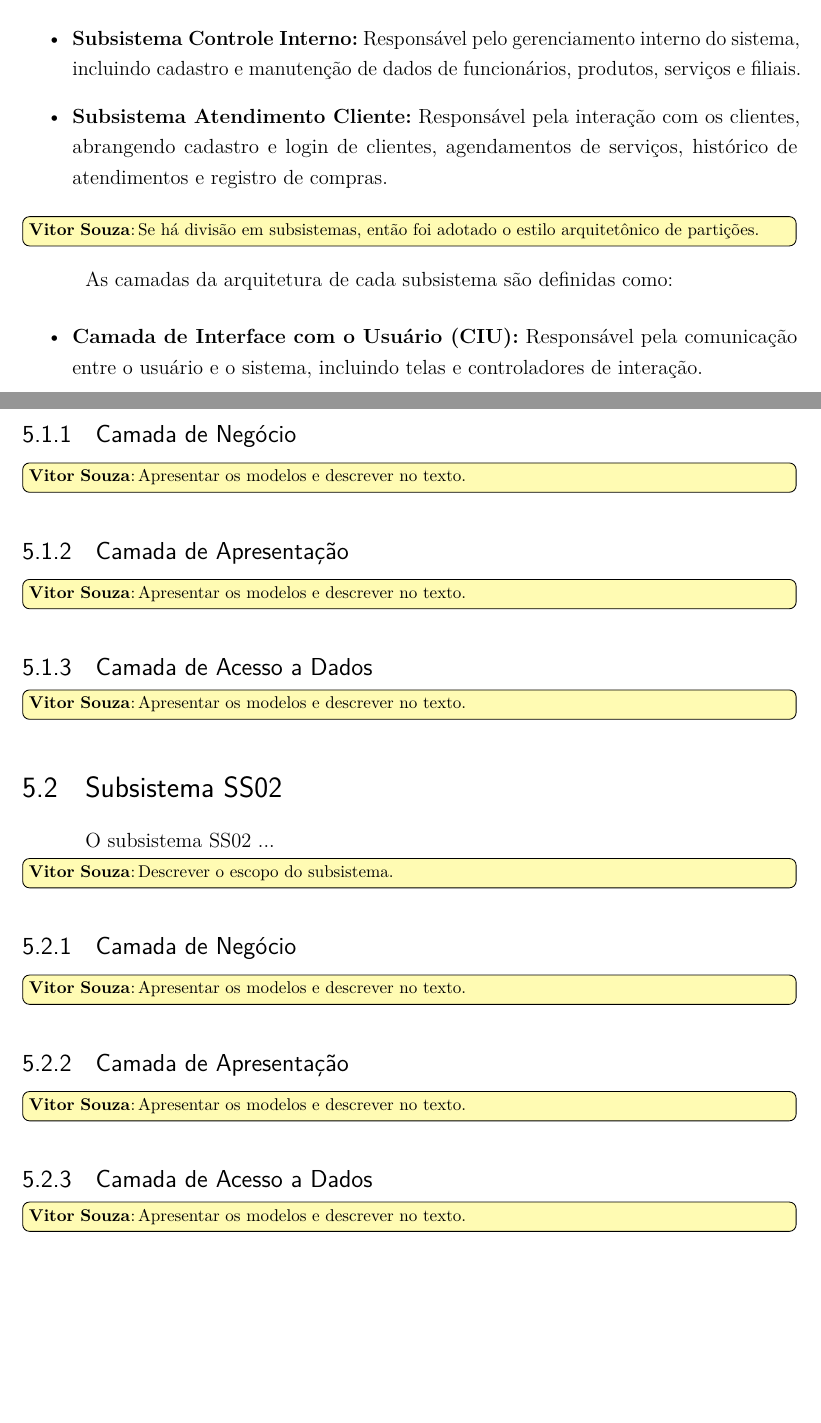
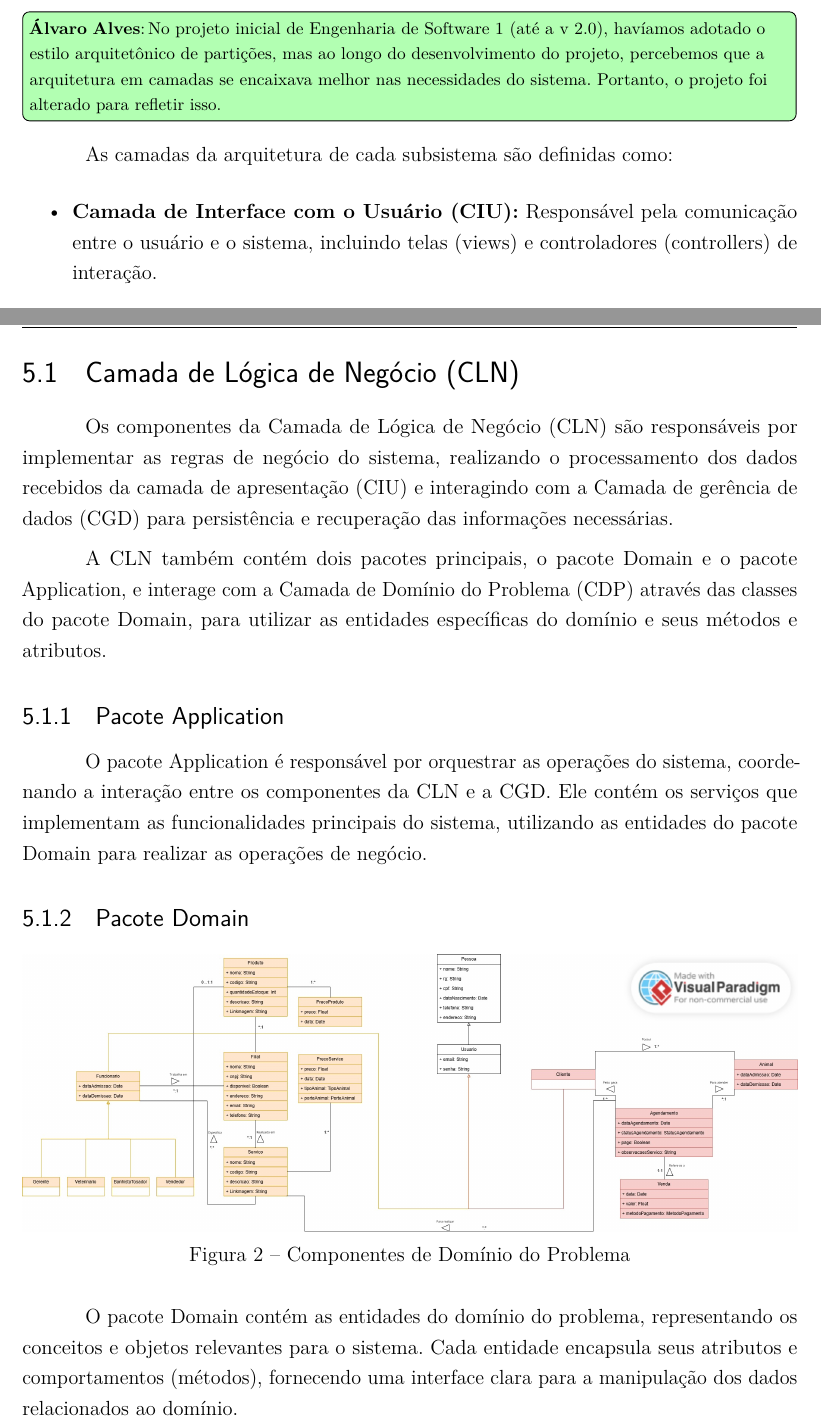
Before and after one commit to AlvaroDavi5/projeto_eng_software_2, a LaTeX thesis (projeto-nomesistema.tex, which reads capitulos/ch4-arquitetura.tex, capitulos/ch5-componentes.tex): two parts of pages 8 and 10 of 11 before the commit and two parts of pages 9 and 10 of 11 after it, joined at a grey line, cut at the place of the change, the shorter picture padded with empty space. Compiled offline with pdfLaTeX.

Commit message:
feat: updated chapter 2, 4 and 5 and fixed chapter 3

```diff
--- a/capitulos/ch4-arquitetura.tex
+++ b/capitulos/ch4-arquitetura.tex
@@ -19,12 +18,6 @@ A Figura~\ref{figura-arquitetura} mostra a arquitetura do sistema \emph{\imprimi
+\alvaro{No projeto inicial de Engenharia de Software 1 (até a v 2.0), havíamos adotado o estilo arquitetônico de partições, mas ao longo do desenvolvimento do projeto, percebemos que a arquitetura em camadas se encaixava melhor nas necessidades do sistema. Portanto, o projeto foi alterado para refletir isso.}
 
-A arquitetura do sistema \emph{\imprimirtitulo} é baseada na Arquitetura em Camadas~\cite{tu2023layered}, adaptando a Arquitetura MVC~\cite{qureshi2014mvc}. Ela é composta por dois principais subsistemas, organizados em três camadas.
-\begin{itemize}
-	\item \textbf{Subsistema Controle Interno:} Responsável pelo gerenciamento interno do sistema, incluindo cadastro e manutenção de dados de funcionários, produtos, serviços e filiais.
-	\item \textbf{Subsistema Atendimento Cliente:} Responsável pela interação com os clientes, abrangendo cadastro e login de clientes, agendamentos de serviços, histórico de atendimentos e registro de compras.
-\end{itemize}
-\vitor{Se há divisão em subsistemas, então foi adotado o estilo arquitetônico de partições.}
 As camadas da arquitetura de cada subsistema são definidas como:
 \begin{itemize}
-	\item \textbf{Camada de Interface com o Usuário (CIU):} Responsável pela comunicação entre o usuário e o sistema, incluindo telas e controladores de interação.
-	\item \textbf{Camada de Lógica de Negócio (CLN):} Implementa a lógica de aplicação e de domínio do problema. Aplica-se o padrão Camada de Serviço (Service Layer), separando a lógica de tarefas (CGT) da lógica de domínio (CDP).
-	\item \textbf{Camada de Domínio do Problema (CDP):} Contém as classes que representam os conceitos e regras do domínio do problema.
+	\item \textbf{Camada de Interface com o Usuário (CIU):} Responsável pela comunicação entre o usuário e o sistema, incluindo telas (views) e controladores (controllers) de interação.
+	\item \textbf{Camada de Lógica de Negócio (CLN):} Implementa a lógica de aplicação e de domínio do problema, separando a lógica de tarefas (application) da lógica de domínio (CDP, domain) da aplicação.
--- a/capitulos/ch5-componentes.tex
+++ b/capitulos/ch5-componentes.tex
@@ -7 +8,12 @@ Conforme mostrado na Figura~\ref{figura-arquitetura} ...
 
+\section{Camada de Lógica de Negócio (CLN)}
+\label{sec-componentes-cln}
+
+Os componentes da Camada de Lógica de Negócio (CLN) são responsáveis por implementar as regras de negócio do sistema, realizando o processamento dos dados recebidos da camada de apresentação (CIU) e interagindo com a Camada de gerência de dados (CGD) para persistência e recuperação das informações necessárias.
+
+A CLN também contém dois pacotes principais, o pacote Domain e o pacote Application, e interage com a Camada de Domínio do Problema (CDP) através das classes do pacote Domain, para utilizar as entidades específicas do domínio e seus métodos e atributos.
+
+\subsection{Pacote Application}
+\label{sec-componentes-cln-application}
+
+O pacote Application é responsável por orquestrar as operações do sistema, coordenando a interação entre os componentes da CLN e a CGD. Ele contém os serviços que implementam as funcionalidades principais do sistema, utilizando as entidades do pacote Domain para realizar as operações de negócio.
@@ -9,54 +20,13 @@ Conforme mostrado na Figura~\ref{figura-arquitetura} ...
 
 
-\section{Subsistema SS01}
-\label{sec-componentes-ss01}
+\subsection{Pacote Domain}
+\label{sec-componentes-cln-domain}
 
-O subsistema SS01 ...
+\begin{figure}[h]
+	\centering
+	\includegraphics[width=1\textwidth]{figuras/diagrama-dominio.jpg}
+	\caption{Componentes de Domínio do Problema}
+	\label{figura-cln-domain}
+\end{figure}
 
-\vitor{Descrever o escopo do subsistema.}
-
-
-\subsection{Camada de Negócio}
-\label{sec-componentes-ss01-negocio}
-
-\vitor{Apresentar os modelos e descrever no texto.}
-
-
-\subsection{Camada de Apresentação}
-\label{sec-componentes-ss01-apresentacao}
-
-\vitor{Apresentar os modelos e descrever no texto.}
-
-
-\subsection{Camada de Acesso a Dados}
-\label{sec-componentes-ss01-dados}
-
-\vitor{Apresentar os modelos e descrever no texto.}
-
-
-
-
-\section{Subsistema SS02}
-\label{sec-componentes-ss02}
-
-O subsistema SS02 ...
-
-\vitor{Descrever o escopo do subsistema.}
-
-
-\subsection{Camada de Negócio}
-\label{sec-componentes-ss02-negocio}
-
-\vitor{Apresentar os modelos e descrever no texto.}
-
-
-\subsection{Camada de Apresentação}
-\label{sec-componentes-ss02-apresentacao}
-
-\vitor{Apresentar os modelos e descrever no texto.}
-
-
-\subsection{Camada de Acesso a Dados}
-\label{sec-componentes-ss02-dados}
-
-\vitor{Apresentar os modelos e descrever no texto.}
+O pacote Domain contém as entidades do domínio do problema, representando os conceitos e objetos relevantes para o sistema. Cada entidade encapsula seus atributos e comportamentos (métodos), fornecendo uma interface clara para a manipulação dos dados relacionados ao domínio.
```
Also changed, not shown: capitulos/ch2-plataforma.tex (+18 -17 lines), capitulos/ch3-rnfs.tex (+7 -9 lines), projeto-nomesistema.tex (+1 -0 lines), figuras/diagrama-dominio.jpg (added), figuras/figura-arquitetura.jpg, capitulos/ch4-arquitetura.tex (12 more changed lines), capitulos/ch5-componentes.tex (4 more changed lines), 3 other files.
